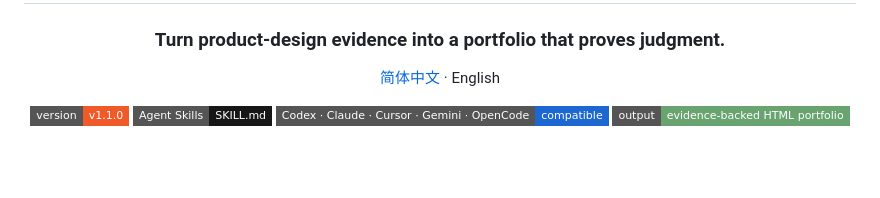
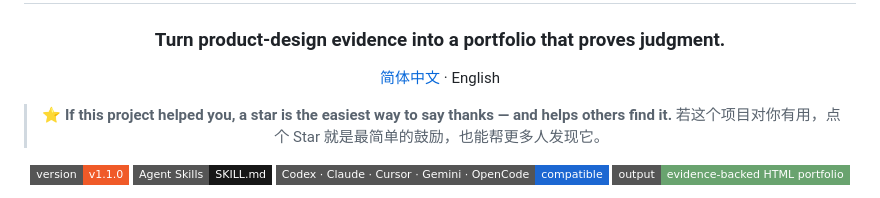
Before and after one commit to truman-t3/industrial-design-portfolio-skill, a Markdown page: README.md, the part around the change. Drawn GitHub-style; badges without logos; blank space fills up the shorter version.

Commit message:
docs: 在 README 顶部添加 Star 引导语（中英双语）
将高克隆量转化为 Star：在标题/徽章下方加一行 'Star if useful' 引导语

```diff
--- a/README.md
+++ b/README.md
@@ -5,6 +5,9 @@
 ### Turn product-design evidence into a portfolio that proves judgment.
 
 [简体中文](README.zh-CN.md) · English
+
+> ⭐ **If this project helped you, a star is the easiest way to say thanks — and helps others find it.**
+> 若这个项目对你有用，点个 Star 就是最简单的鼓励，也能帮更多人发现它。
 
 ![Version](https://img.shields.io/badge/version-v1.1.0-F05A28?style=flat-square)
 ![Agent Skills](https://img.shields.io/badge/Agent%20Skills-SKILL.md-171717?style=flat-square)
```
